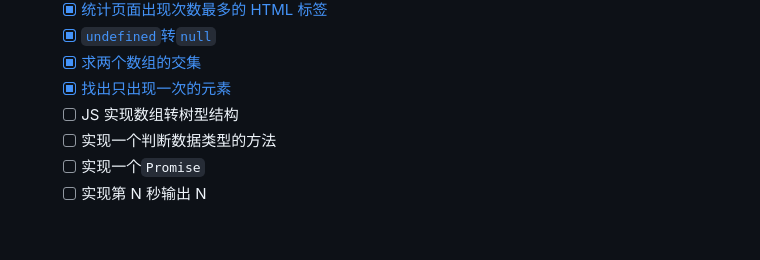
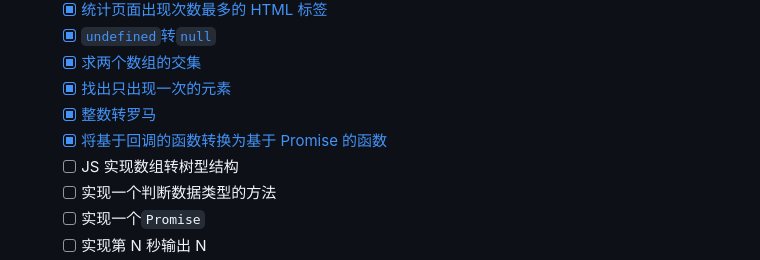
Before and after one commit to Ocean-H1/interview-collection, a Markdown page: README.md, the part around the change. Drawn GitHub-style; blank space fills up the shorter version.

Commit message:
feat: update

```diff
--- a/README.md
+++ b/README.md
@@ -38,6 +38,8 @@
   - [x] [`undefined`转`null`](./手写题/UndefinedToNull.ts)
   - [x] [求两个数组的交集](./手写题/GetIntersection.ts)
   - [x] [找出只出现一次的元素](./手写题/FindSingle.ts)
+  - [x] [整数转罗马](./手写题/IntegerToRoman.ts)
+  - [x] [将基于回调的函数转换为基于 Promise 的函数](./手写题/Promisify.js)
   - [ ] JS 实现数组转树型结构
   - [ ] 实现一个判断数据类型的方法
   - [ ] 实现一个`Promise`
```
